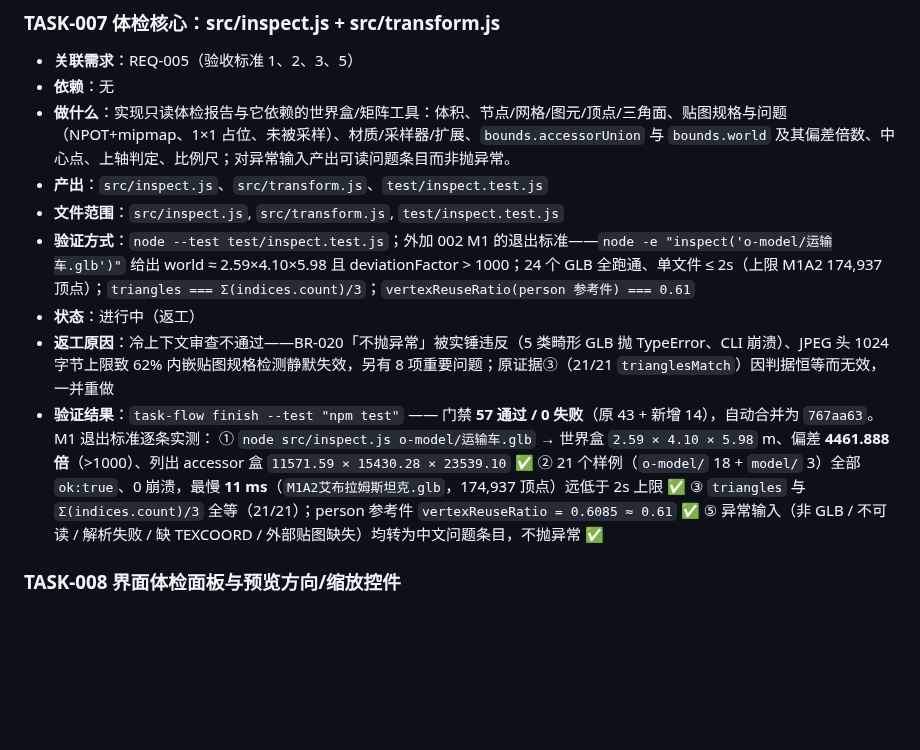
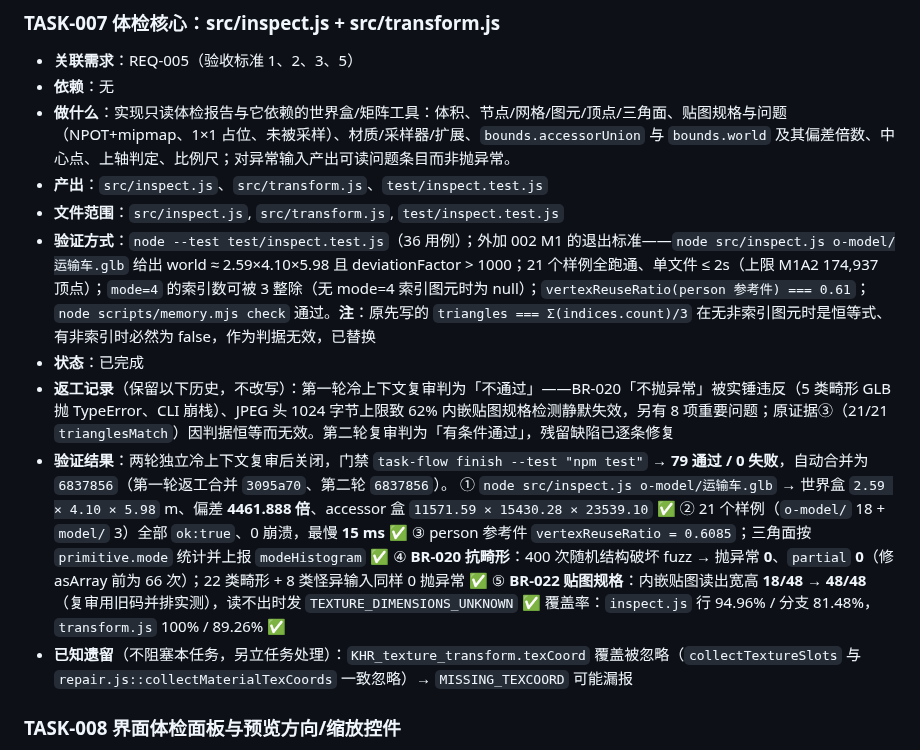
Before and after one commit to sunny-zhai/glb-texture-repair-tool, a Markdown page: docs/requirements/TASKS.md, the part around the change. Drawn GitHub-style; blank space fills up the shorter version.

Commit message:
chore(REQ-005/TASK-007): 回填任务状态与验证结果并关闭
- TASKS.md：TASK-007 置为「已完成」，替换无效判据（trianglesMatch → mode=4 索引整除，
  无 mode=4 图元时为 null），回填两轮复审后的证据（79 通过、fuzz partial 0、
  内嵌贴图宽高 48/48、覆盖率），保留返工记录不改写历史，登记已知遗留
  （KHR_texture_transform 的 texCoord 覆盖被忽略，另立任务）
- PROJECT_MEMORY.md：完成线追加 TASK-007 completed（commit 6837856）

Co-Authored-By: DeepSeek Harness <noreply@deepseek.com>

```diff
--- a/docs/requirements/TASKS.md
+++ b/docs/requirements/TASKS.md
@@ -71,15 +71,17 @@
 - **做什么**：实现只读体检报告与它依赖的世界盒/矩阵工具：体积、节点/网格/图元/顶点/三角面、贴图规格与问题（NPOT+mipmap、1×1 占位、未被采样）、材质/采样器/扩展、`bounds.accessorUnion` 与 `bounds.world` 及其偏差倍数、中心点、上轴判定、比例尺；对异常输入产出可读问题条目而非抛异常。
 - **产出**：`src/inspect.js`、`src/transform.js`、`test/inspect.test.js`
 - **文件范围**：`src/inspect.js`, `src/transform.js`, `test/inspect.test.js`
-- **验证方式**：`node --test test/inspect.test.js`；外加 002 M1 的退出标准——`node -e "inspect('o-model/运输车.glb')"` 给出 world ≈ 2.59×4.10×5.98 且 deviationFactor > 1000；24 个 GLB 全跑通、单文件 ≤ 2s（上限 M1A2 174,937 顶点）；`triangles === Σ(indices.count)/3`；`vertexReuseRatio(person 参考件) === 0.61`
-- **状态**：进行中（返工）
-- **返工原因**：冷上下文审查不通过——BR-020「不抛异常」被实锤违反（5 类畸形 GLB 抛 TypeError、CLI 崩溃）、JPEG 头 1024 字节上限致 62% 内嵌贴图规格检测静默失效，另有 8 项重要问题；原证据③（21/21 `trianglesMatch`）因判据恒等而无效，一并重做
-- **验证结果**：`task-flow finish --test "npm test"` —— 门禁 **57 通过 / 0 失败**（原 43 + 新增 14），自动合并为 `767aa63`。M1 退出标准逐条实测：
-  ① `node src/inspect.js o-model/运输车.glb` → 世界盒 `2.59 × 4.10 × 5.98` m、偏差 **4461.888 倍**（>1000）、列出 accessor 盒 `11571.59 × 15430.28 × 23539.10` ✅
-  ② 21 个样例（`o-model/` 18 + `model/` 3）全部 `ok:true`、0 崩溃，最慢 **11 ms**（`M1A2艾布拉姆斯坦克.glb`，174,937 顶点）远低于 2s 上限 ✅
-  ③ `triangles` 与 `Σ(indices.count)/3` 全等（21/21）；person 参考件 `vertexReuseRatio = 0.6085 ≈ 0.61` ✅
-  ⑤ 异常输入（非 GLB / 不可读 / 解析失败 / 缺 TEXCOORD / 外部贴图缺失）均转为中文问题条目，不抛异常 ✅
-
+- **验证方式**：`node --test test/inspect.test.js`（36 用例）；外加 002 M1 的退出标准——`node src/inspect.js o-model/运输车.glb` 给出 world ≈ 2.59×4.10×5.98 且 deviationFactor > 1000；21 个样例全跑通、单文件 ≤ 2s（上限 M1A2 174,937 顶点）；`mode=4` 的索引数可被 3 整除（无 mode=4 索引图元时为 null）；`vertexReuseRatio(person 参考件) === 0.61`；`node scripts/memory.mjs check` 通过。**注**：原先写的 `triangles === Σ(indices.count)/3` 在无非索引图元时是恒等式、有非索引时必然为 false，作为判据无效，已替换
+- **状态**：已完成
+- **返工记录**（保留以下历史，不改写）：第一轮冷上下文复审判为「不通过」——BR-020「不抛异常」被实锤违反（5 类畸形 GLB 抛 TypeError、CLI 崩栈）、JPEG 头 1024 字节上限致 62% 内嵌贴图规格检测静默失效，另有 8 项重要问题；原证据③（21/21 `trianglesMatch`）因判据恒等而无效。第二轮复审判为「有条件通过」，残留缺陷已逐条修复
+- **验证结果**：两轮独立冷上下文复审后关闭，门禁 `task-flow finish --test "npm test"` → **79 通过 / 0 失败**，自动合并为 `6837856`（第一轮返工合并 `3095a70`、第二轮 `6837856`）。
+  ① `node src/inspect.js o-model/运输车.glb` → 世界盒 `2.59 × 4.10 × 5.98` m、偏差 **4461.888 倍**、accessor 盒 `11571.59 × 15430.28 × 23539.10` ✅
+  ② 21 个样例（`o-model/` 18 + `model/` 3）全部 `ok:true`、0 崩溃，最慢 **15 ms** ✅
+  ③ person 参考件 `vertexReuseRatio = 0.6085`；三角面按 `primitive.mode` 统计并上报 `modeHistogram` ✅
+  ④ **BR-020 抗畸形**：400 次随机结构破坏 fuzz → 抛异常 **0**、`partial` **0**（修 asArray 前为 66 次）；22 类畸形 + 8 类怪异输入同样 0 抛异常 ✅
+  ⑤ **BR-022 贴图规格**：内嵌贴图读出宽高 **18/48 → 48/48**（复审用旧码并排实测），读不出时发 `TEXTURE_DIMENSIONS_UNKNOWN` ✅
+  覆盖率：`inspect.js` 行 94.96% / 分支 81.48%，`transform.js` 100% / 89.26% ✅
+- **已知遗留**（不阻塞本任务，另立任务处理）：`KHR_texture_transform.texCoord` 覆盖被忽略（`collectTextureSlots` 与 `repair.js::collectMaterialTexCoords` 一致忽略）→ `MISSING_TEXCOORD` 可能漏报
 ### TASK-008 界面体检面板与预览方向/缩放控件
 - **关联需求**：REQ-005（验收标准 4）
 - **依赖**：TASK-007
```
Also changed, not shown: docs/PROJECT_MEMORY.md (+1 -0 lines).
